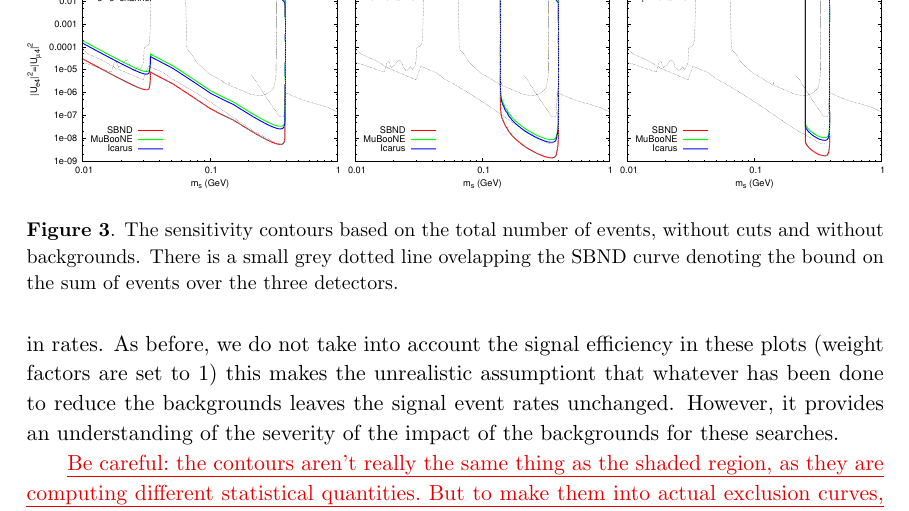
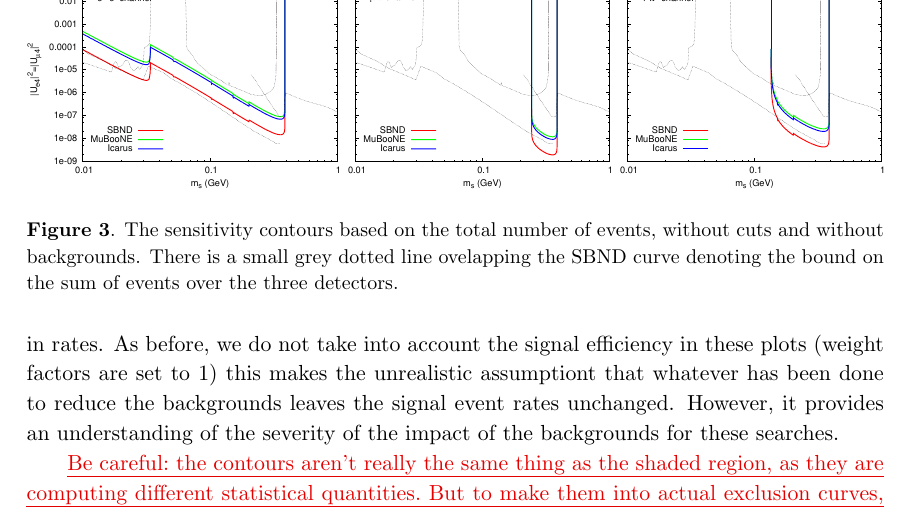
Before and after one commit to georgiak/SBN_3plusN, a LaTeX document (main.tex): part of page 11 of 14, cut so that both start at the same text. Compiled offline with pdfLaTeX.

Commit message:
Updating zero bkg plot.

```diff
--- a/main.tex
+++ b/main.tex
@@ -453,7 +453,7 @@ Also, the ee flux isn't quite right for a reason I forget at the moment.}
 
 \begin{figure}[t]
 \center
-\includegraphics[width=1.0\textwidth,clip,trim=0 20 300 15]{figures/all_panels.pdf}
+\includegraphics[width=1.0\textwidth,clip,trim=0 20 300 15]{figures/zerobg_um4_all_panels.pdf}
 
 \caption{\label{fig:no_cuts_no_bkg}The sensitivity contours based on the total number of events, without cuts and without backgrounds. There is a small grey dotted line ovelapping the SBND curve denoting the bound on the sum of events over the three detectors.}
 
```
Also changed, not shown: SBN.pdf, figures/all_panels.pdf (deleted), figures/zerobg_um4_all_panels.pdf (added).
